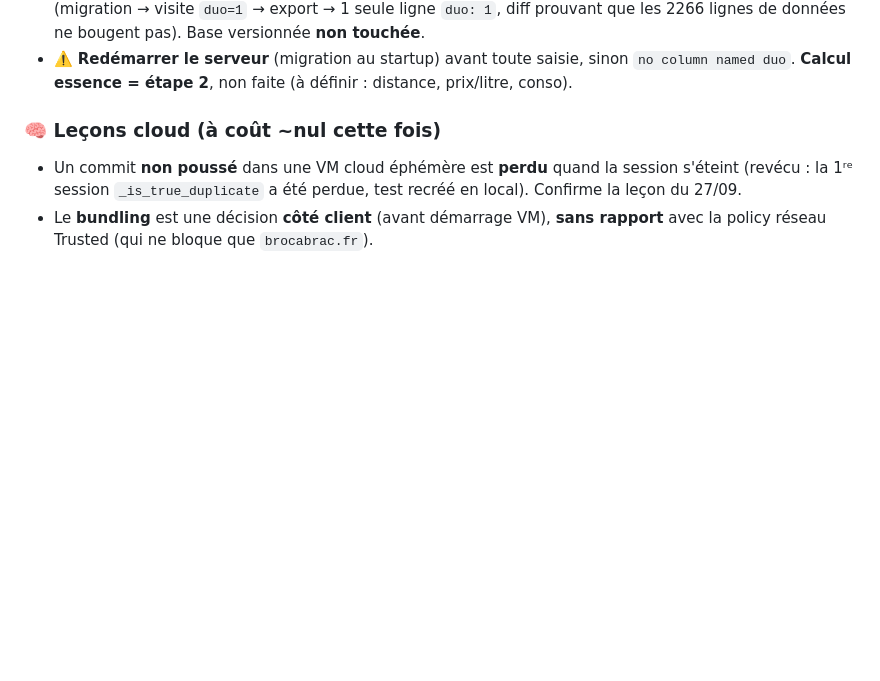
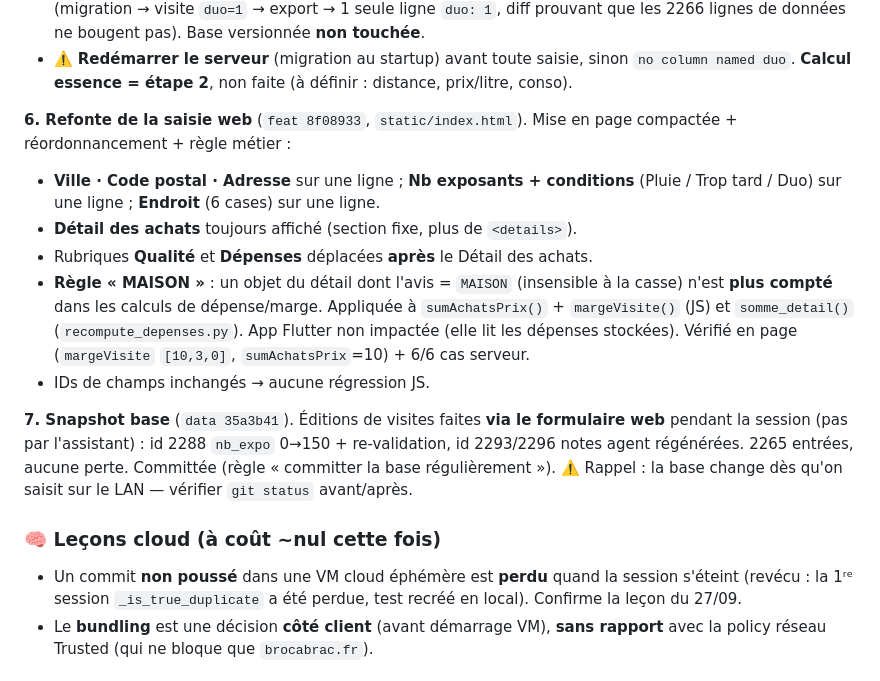
Before and after one commit to PML54/cobroc, a Markdown page: suivi.md, the part around the change. GitHub-like rendering; blank space fills up the shorter version.

Commit message:
docs: suivi 2026-09-28 — refonte saisie + règle MAISON + snapshot base
Co-Authored-By: Claude Opus 4.8 <noreply@anthropic.com>

```diff
--- a/suivi.md
+++ b/suivi.md
@@ -71,6 +71,25 @@ seule voiture → essence comptée une fois). Suit le pattern des flags existant
 - ⚠️ **Redémarrer le serveur** (migration au startup) avant toute saisie, sinon
   `no column named duo`. **Calcul essence = étape 2**, non faite (à définir :
   distance, prix/litre, conso).
+
+**6. Refonte de la saisie web** (`feat 8f08933`, `static/index.html`).
+Mise en page compactée + réordonnancement + règle métier :
+- **Ville · Code postal · Adresse** sur une ligne ; **Nb exposants + conditions**
+  (Pluie / Trop tard / Duo) sur une ligne ; **Endroit** (6 cases) sur une ligne.
+- **Détail des achats** toujours affiché (section fixe, plus de `<details>`).
+- Rubriques **Qualité** et **Dépenses** déplacées **après** le Détail des achats.
+- **Règle « MAISON »** : un objet du détail dont l'avis = `MAISON` (insensible à
+  la casse) n'est **plus compté** dans les calculs de dépense/marge. Appliquée à
+  `sumAchatsPrix()` + `margeVisite()` (JS) et `somme_detail()` (`recompute_depenses.py`).
+  App Flutter non impactée (elle lit les dépenses stockées). Vérifié en page
+  (`margeVisite` `[10,3,0]`, `sumAchatsPrix`=10) + 6/6 cas serveur.
+- IDs de champs inchangés → aucune régression JS.
+
+**7. Snapshot base** (`data 35a3b41`). Éditions de visites faites **via le
+formulaire web** pendant la session (pas par l'assistant) : id 2288 `nb_expo`
+0→150 + re-validation, id 2293/2296 notes agent régénérées. 2265 entrées, aucune
+perte. Committée (règle « committer la base régulièrement »). ⚠️ Rappel : la base
+change dès qu'on saisit sur le LAN — vérifier `git status` avant/après.
 
 ### 🧠 Leçons cloud (à coût ~nul cette fois)
 
```
